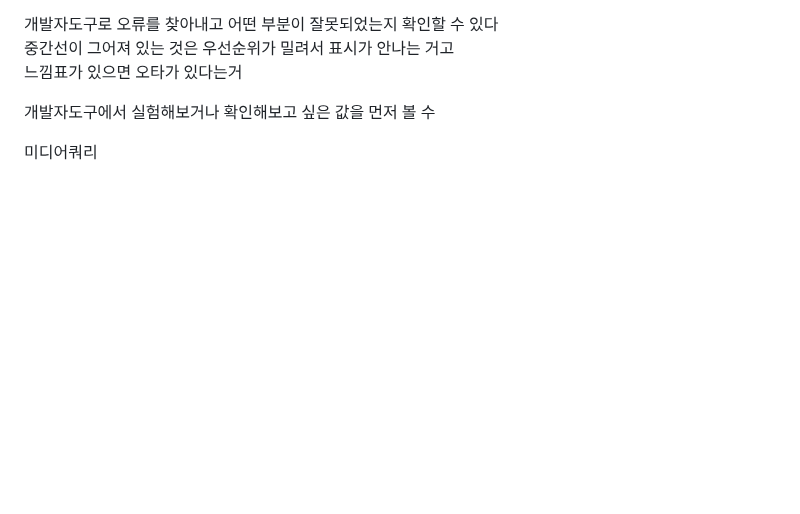
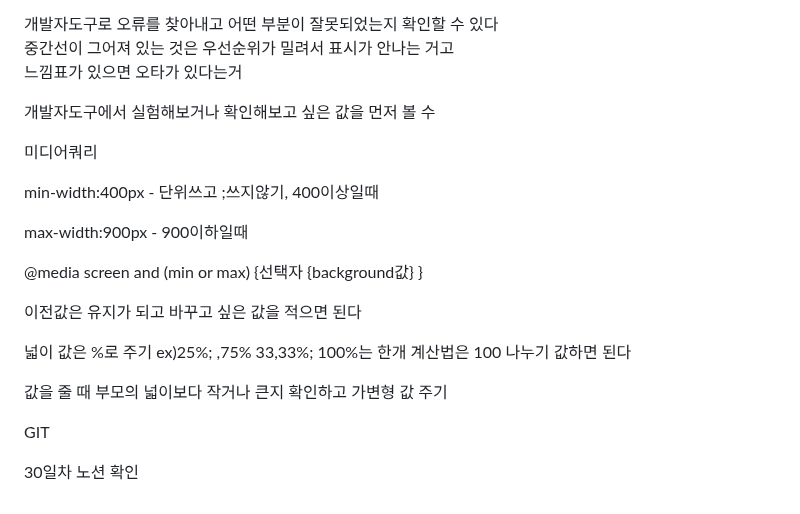
Before and after one commit to yangeunc/html_study, a Markdown page: README.md, the part around the change. Rendered like a GitHub page; blank space fills up the shorter version.

```diff
--- a/README.md
+++ b/README.md
@@ -230,3 +230,11 @@ css background-image 삽입이미지는 해당 크기만큼 화면에 표시되
 <p>개발자도구로 오류를 찾아내고 어떤 부분이 잘못되었는지 확인할 수 있다<br>중간선이 그어져 있는 것은 우선순위가 밀려서 표시가 안나는 거고 <br>느낌표가 있으면 오타가 있다는거</p>
 <p>개발자도구에서 실험해보거나 확인해보고 싶은 값을 먼저 볼 수 </p>
 <p>미디어쿼리</p>
+<p>min-width:400px - 단위쓰고 ;쓰지않기, 400이상일때  </p>
+<p>max-width:900px - 900이하일때</p>
+<p>@media screen and (min or max) {선택자 {background값} }</p>
+<p>이전값은 유지가 되고 바꾸고 싶은 값을 적으면 된다</p>
+<p>넓이 값은  %로 주기 ex)25%; ,75% 33,33%; 100%는 한개 계산법은 100 나누기 값하면 된다</p>
+<p>값을 줄 때 부모의 넓이보다 작거나 큰지 확인하고 가변형 값 주기</p>
+<p>GIT</p>
+<p>30일차 노션 확인</p>
```
